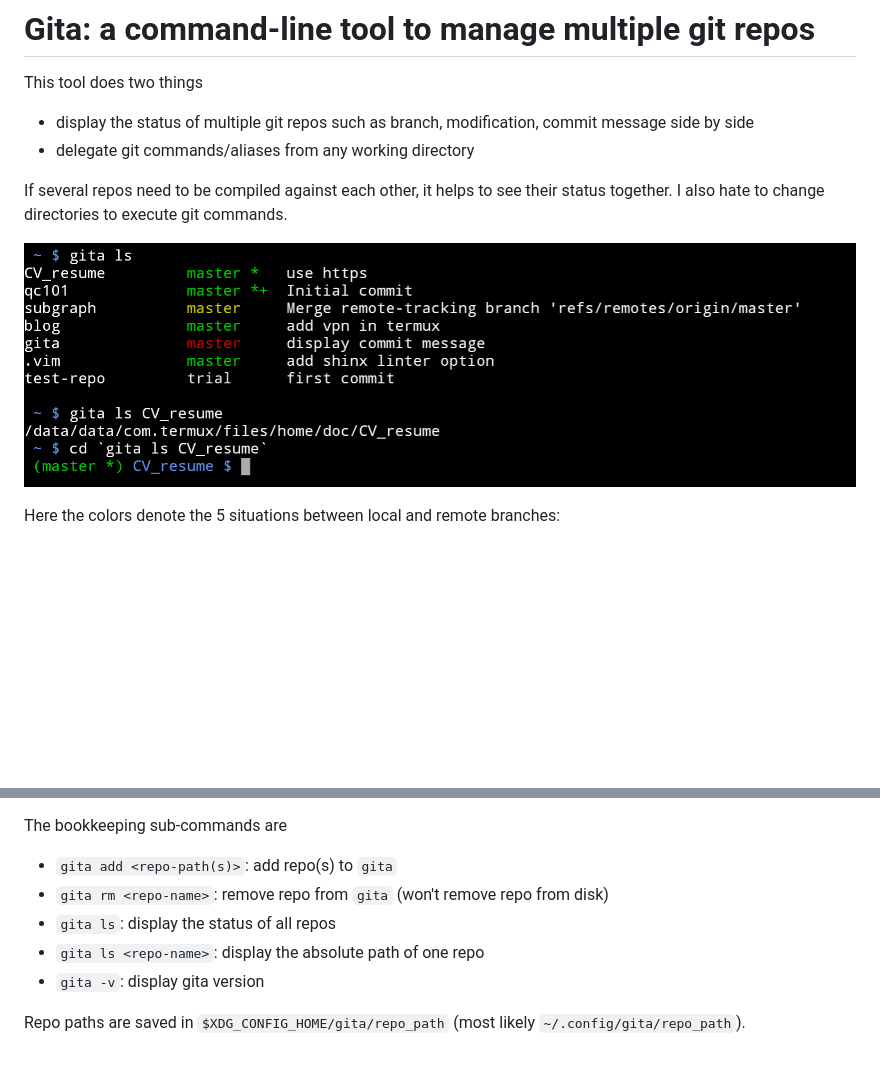
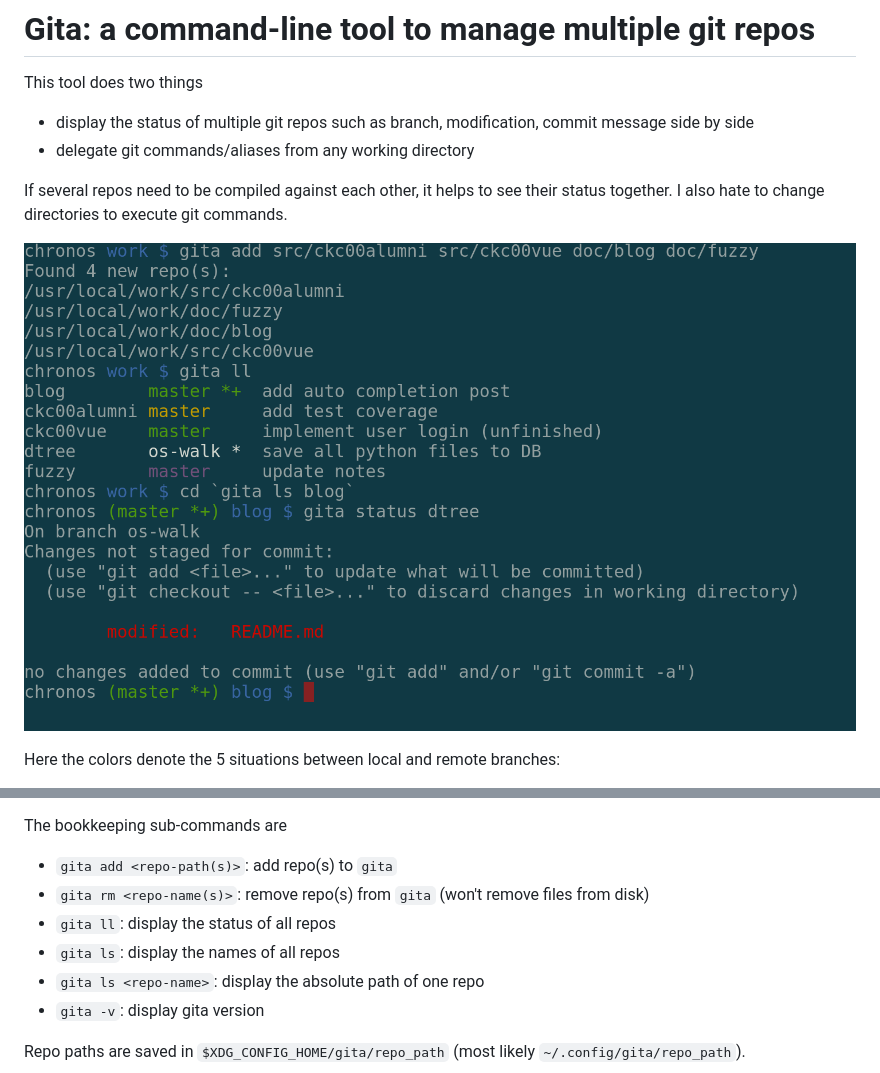
Before and after one commit to nosarthur/gita, a Markdown page: README.md, 2 parts joined by grey strips. GitHub-like rendering; pictures changed too: screenshot.png; blank space fills up the shorter version.

```diff
--- a/README.md
+++ b/README.md
@@ -36,8 +36,9 @@ The additional status symbols denote
 The bookkeeping sub-commands are
 
 - `gita add <repo-path(s)>`: add repo(s) to `gita`
-- `gita rm <repo-name>`: remove repo from `gita` (won't remove repo from disk)
-- `gita ls`: display the status of all repos
+- `gita rm <repo-name(s)>`: remove repo(s) from `gita` (won't remove files from disk)
+- `gita ll`: display the status of all repos
+- `gita ls`: display the names of all repos
 - `gita ls <repo-name>`: display the absolute path of one repo
 - `gita -v`: display gita version
 
```
Also changed, not shown: 5 other files.
